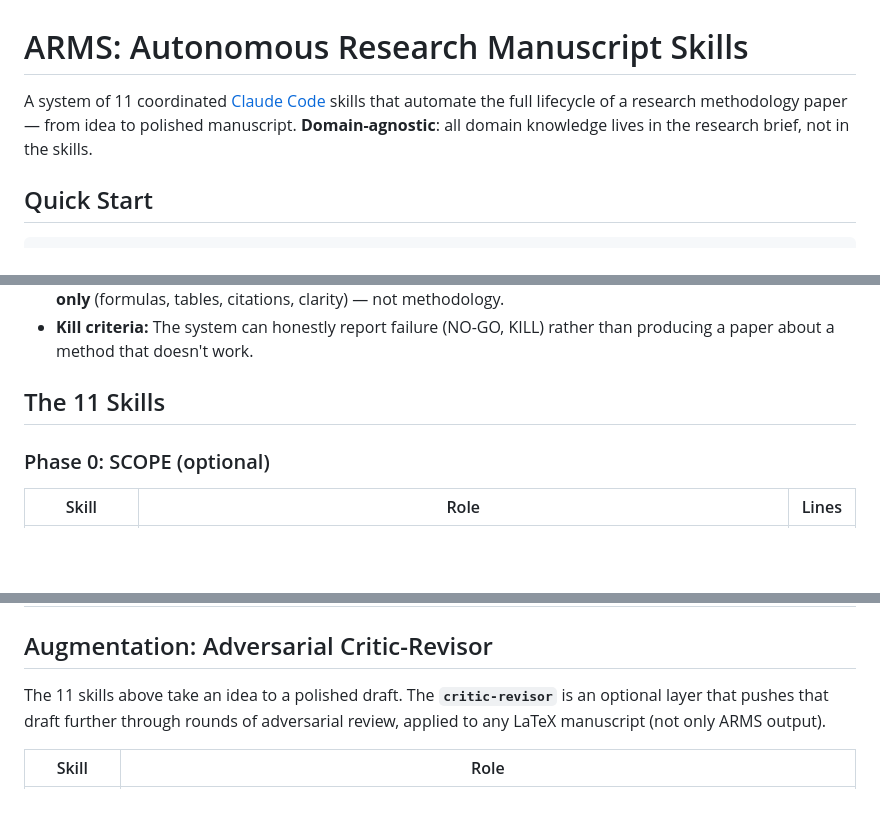
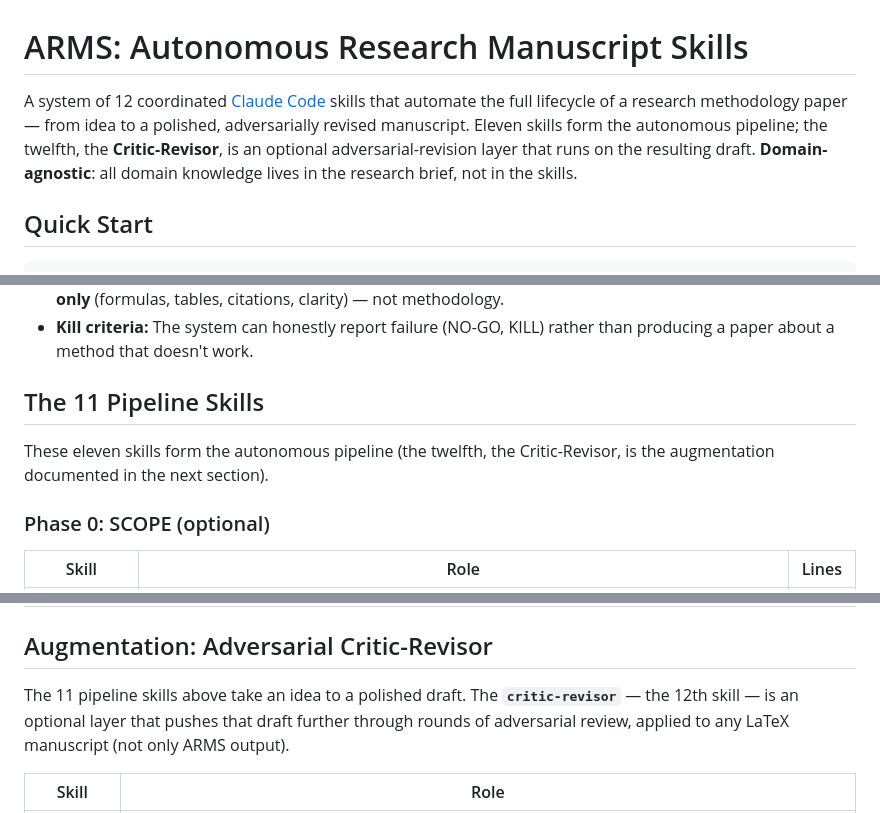
Before and after one commit to koaeraser/ARMS, a Markdown page: README.md, 3 parts joined by grey strips. Drawn GitHub-style; blank space fills up the shorter version.

Commit message:
Reflect Critic-Revisor as the 12th skill in README
Update the skill count from 11 to 12 (11 pipeline skills plus the
Critic-Revisor augmentation), clarify the section headers, and record
the 2026-06-10 addition date in Provenance.

Co-Authored-By: Claude Opus 4.8 <noreply@anthropic.com>

```diff
--- a/README.md
+++ b/README.md
@@ -1,6 +1,6 @@
 # ARMS: Autonomous Research Manuscript Skills
 
-A system of 11 coordinated [Claude Code](https://claude.com/claude-code) skills that automate the full lifecycle of a research methodology paper — from idea to polished manuscript. **Domain-agnostic**: all domain knowledge lives in the research brief, not in the skills.
+A system of 12 coordinated [Claude Code](https://claude.com/claude-code) skills that automate the full lifecycle of a research methodology paper — from idea to a polished, adversarially revised manuscript. Eleven skills form the autonomous pipeline; the twelfth, the **Critic-Revisor**, is an optional adversarial-revision layer that runs on the resulting draft. **Domain-agnostic**: all domain knowledge lives in the research brief, not in the skills.
 
 ## Quick Start
 
@@ -48,7 +48,9 @@ The **critic-revisor** is an optional adversarial-revision layer that runs *afte
 - **Phase 4 (POLISH loop):** Grade → fix → re-grade, up to 3 rounds. Fixes are restricted to **execution quality only** (formulas, tables, citations, clarity) — not methodology.
 - **Kill criteria:** The system can honestly report failure (NO-GO, KILL) rather than producing a paper about a method that doesn't work.
 
-## The 11 Skills
+## The 11 Pipeline Skills
+
+These eleven skills form the autonomous pipeline (the twelfth, the Critic-Revisor, is the augmentation documented in the next section).
 
 ### Phase 0: SCOPE (optional)
 
@@ -88,7 +90,7 @@ The **critic-revisor** is an optional adversarial-revision layer that runs *afte
 
 ## Augmentation: Adversarial Critic-Revisor
 
-The 11 skills above take an idea to a polished draft. The **`critic-revisor`** is an optional layer that pushes that draft further through rounds of adversarial review, applied to any LaTeX manuscript (not only ARMS output).
+The 11 pipeline skills above take an idea to a polished draft. The **`critic-revisor`** — the 12th skill — is an optional layer that pushes that draft further through rounds of adversarial review, applied to any LaTeX manuscript (not only ARMS output).
 
 | Skill | Role |
 |-------|------|
```
Also changed, not shown: other parts of README.md (+2 -2 lines).
